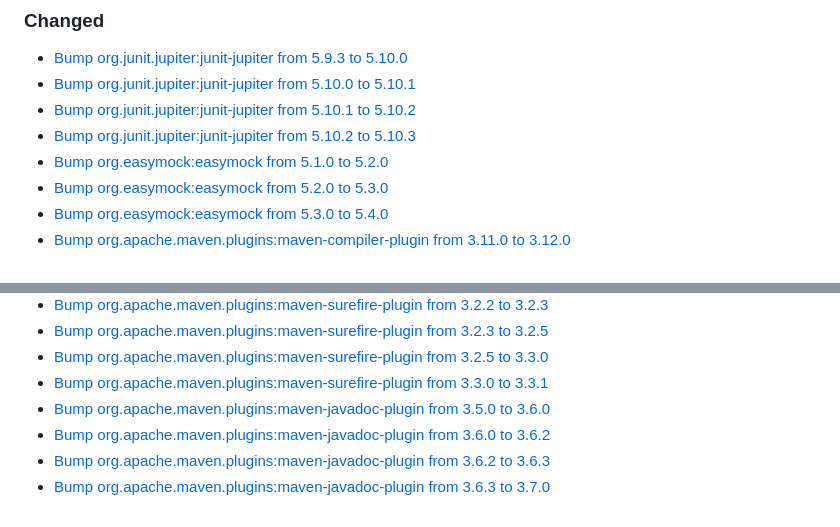
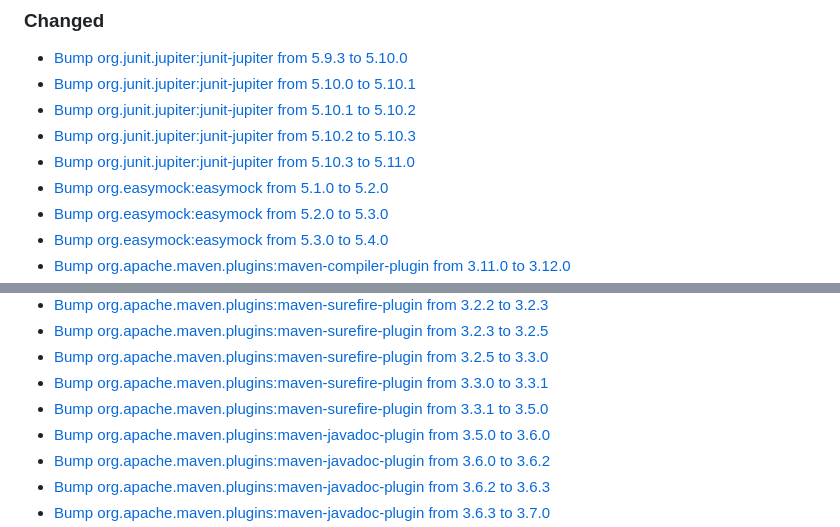
Before and after one commit to premium-minds/wicket-crudifier, a Markdown page: CHANGELOG.md, 2 parts joined by grey strips. GitHub-like rendering.

```diff
--- a/CHANGELOG.md
+++ b/CHANGELOG.md
@@ -9,6 +9,7 @@
  - [Bump org.junit.jupiter:junit-jupiter from 5.10.0 to 5.10.1](https://github.com/premium-minds/wicket-crudifier/pull/101)
  - [Bump org.junit.jupiter:junit-jupiter from 5.10.1 to 5.10.2](https://github.com/premium-minds/wicket-crudifier/pull/108)
  - [Bump org.junit.jupiter:junit-jupiter from 5.10.2 to 5.10.3](https://github.com/premium-minds/wicket-crudifier/pull/131)
+ - [Bump org.junit.jupiter:junit-jupiter from 5.10.3 to 5.11.0](https://github.com/premium-minds/wicket-crudifier/pull/138)
  - [Bump org.easymock:easymock from 5.1.0 to 5.2.0](https://github.com/premium-minds/wicket-crudifier/pull/96)
  - [Bump org.easymock:easymock from 5.2.0 to 5.3.0](https://github.com/premium-minds/wicket-crudifier/pull/125)
  - [Bump org.easymock:easymock from 5.3.0 to 5.4.0](https://github.com/premium-minds/wicket-crudifier/pull/136)
@@ -22,6 +23,7 @@
  - [Bump org.apache.maven.plugins:maven-surefire-plugin from 3.2.3 to 3.2.5](https://github.com/premium-minds/wicket-crudifier/pull/107)
  - [Bump org.apache.maven.plugins:maven-surefire-plugin from 3.2.5 to 3.3.0](https://github.com/premium-minds/wicket-crudifier/pull/128)
  - [Bump org.apache.maven.plugins:maven-surefire-plugin from 3.3.0 to 3.3.1](https://github.com/premium-minds/wicket-crudifier/pull/134)
+ - [Bump org.apache.maven.plugins:maven-surefire-plugin from 3.3.1 to 3.5.0](https://github.com/premium-minds/wicket-crudifier/pull/140)
  - [Bump org.apache.maven.plugins:maven-javadoc-plugin from 3.5.0 to 3.6.0](https://github.com/premium-minds/wicket-crudifier/pull/97)
  - [Bump org.apache.maven.plugins:maven-javadoc-plugin from 3.6.0 to 3.6.2](https://github.com/premium-minds/wicket-crudifier/pull/99)
  - [Bump org.apache.maven.plugins:maven-javadoc-plugin from 3.6.2 to 3.6.3](https://github.com/premium-minds/wicket-crudifier/pull/102)
```
